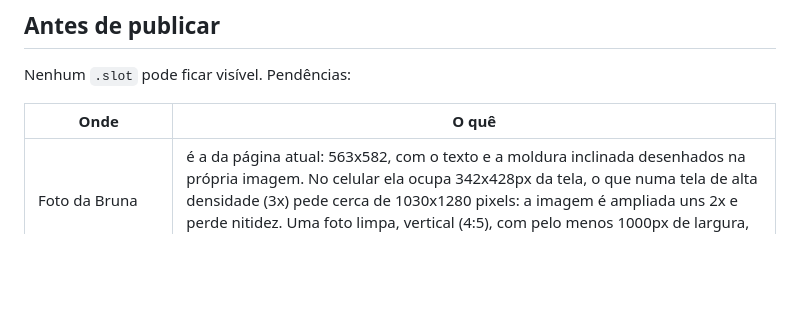
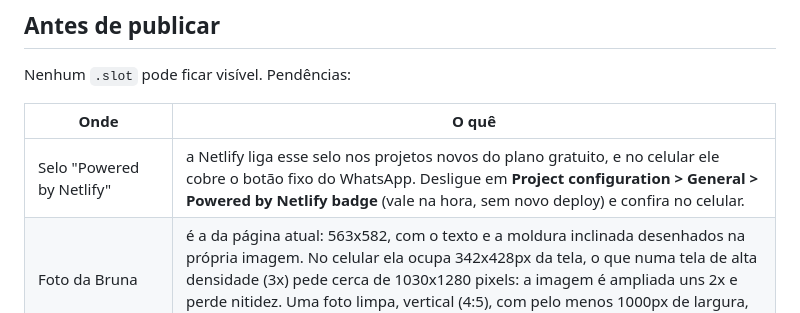
Before and after one commit to edusousarj-beep/lp-gavi, a Markdown page: README.md, the part around the change. Drawn GitHub-style; blank space fills up the shorter version.

Commit message:
Anota o selo "Powered by Netlify" na skill e no README
Projeto novo no plano gratuito da Netlify (criado a partir de 19/08/2026)
vem com o selo ligado no canto inferior direito. Na LP publicada, ele
ficou por cima do CTA fixo do celular, e o toque nele abre um cartão da
Netlify em vez do WhatsApp.

- Skill lp-gavi: em Stack, onde desligar (Project configuration >
  General > Powered by Netlify badge), que o "Hide this badge" só vale
  para quem clicou e que o npm test não vê o selo, porque a Netlify o
  injeta na entrega. Item novo no checklist final.
- README: pendência na tabela "Antes de publicar".

Fonte: docs.netlify.com/manage/projects/powered-by-netlify-badge,
consultada em 29/09/2026.

Co-Authored-By: Claude Opus 5.5 <noreply@anthropic.com>
Claude-Session: https://claude.ai/code/session_01QbWR2tKXneSbbsKuFNLmMu

```diff
--- a/README.md
+++ b/README.md
@@ -91,6 +91,7 @@ Nenhum `.slot` pode ficar visível. Pendências:
 
 | Onde | O quê |
 | --- | --- |
+| Selo "Powered by Netlify" | a Netlify liga esse selo nos projetos novos do plano gratuito, e no celular ele cobre o botão fixo do WhatsApp. Desligue em **Project configuration > General > Powered by Netlify badge** (vale na hora, sem novo deploy) e confira no celular. |
 | Foto da Bruna | é a da página atual: 563x582, com o texto e a moldura inclinada desenhados na própria imagem. No celular ela ocupa 342x428px da tela, o que numa tela de alta densidade (3x) pede cerca de 1030x1280 pixels: a imagem é ampliada uns 2x e perde nitidez. Uma foto limpa, vertical (4:5), com pelo menos 1000px de largura, resolve. |
 | Vídeo do hero | é o `LFGi4Th1iJo` da página atual. A skill pede 30–60s; confira a duração. |
 | Logos | marcas de terceiros, usadas porque há mentorados nessas empresas (confirmado em 26/09/2026). Empresa nova só com mentorado real lá. |
```
Also changed, not shown: 1 other file.
